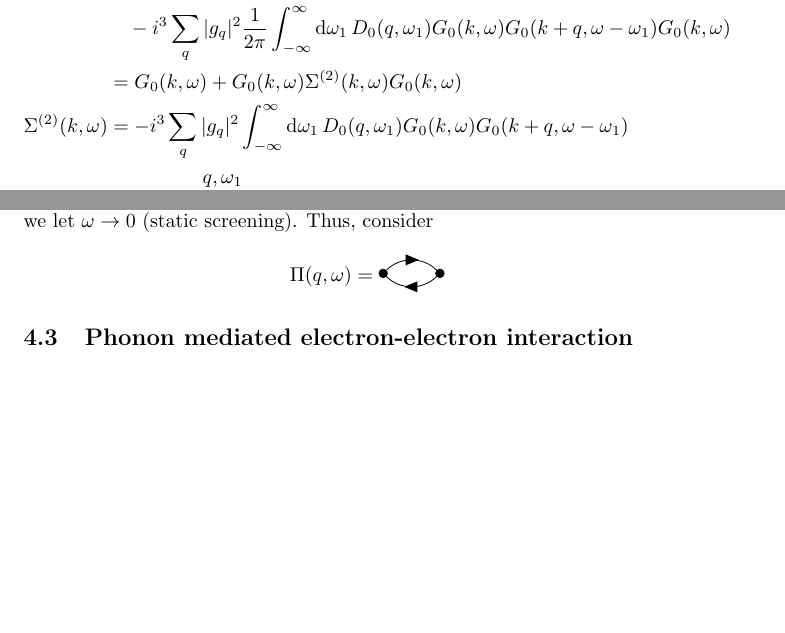
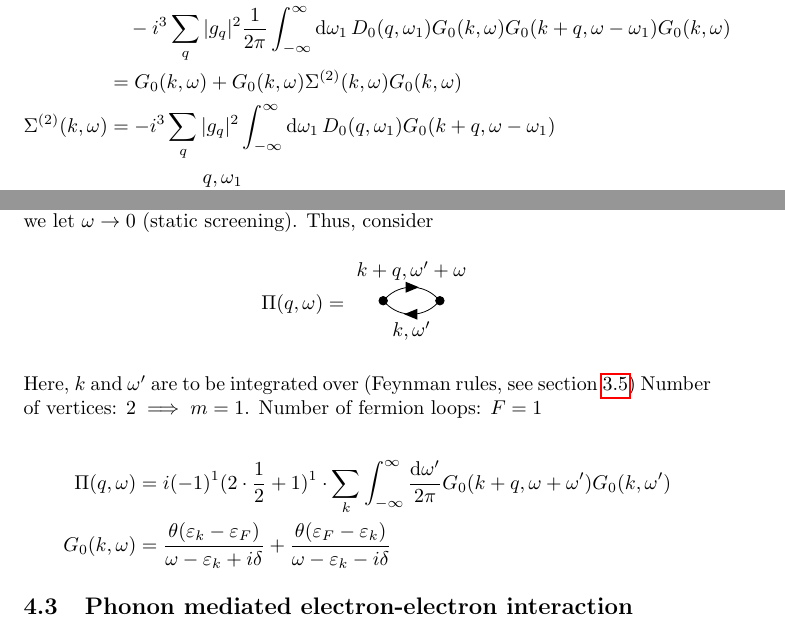
Before and after one commit to kklocker/kvast, a LaTeX document (main.tex, which reads tex/quasi_particles_fermi_liquids.tex): two parts of pages 51 and 59 of 89 before the commit and two parts of pages 51 and 59 of 90 after it, joined at a grey line, cut so that both start at the same text, the shorter picture padded with empty space. The pictures show the PDF file main.pdf that the author committed with the source.

Commit message:
fixes #11

```diff
--- a/tex/quasi_particles_fermi_liquids.tex
+++ b/tex/quasi_particles_fermi_liquids.tex
@@ -312,10 +312,17 @@ We now focus on a resummation of the simplest bubble-diagrams. This is an approx
  Thus, consider
  \begin{equation*}
  		\Pi(q, \omega) = 	\begin{gathered}
- 	\feynmandiagram[horizontal = a to b]{a[dot]--[fermion, quarter left] b[dot] --[fermion, quarter left] a};
+ 	\feynmandiagram[ horizontal = a to b]{a[dot]--[fermion, quarter left, edge label={$k+q, \omega'+\omega$}] b[dot] --[fermion, quarter left, edge label={$k, \omega'$}] a};
  	\end{gathered}
  \end{equation*}
+Here, $k$ and $\omega'$ are to be integrated over (Feynman rules, see \cref{feynman_rules})
+Number of vertices: $2 \implies m = 1$.
+Number of fermion loops: $F=1$
 
+\begin{align*}
+	\Pi(q, \omega) &= i(-1)^1(2\cdot\frac12+1)^1\cdot \sum_k\int_{-\infty}^{\infty}\frac{\dd{\omega'}}{2\pi}G_0(k+q, \omega+\omega')G_0(k,\omega') \\
+	G_0(k, \omega) &= \frac{\theta(\ep_k-\ep_F)}{\omega-\ep_k+i\delta} + \frac{\theta(\ep_F-\ep_k)}{\omega-\ep_k-i\delta}
+\end{align*}
 
 \subsection{Phonon mediated electron-electron interaction}
 % Start of lecture notes week 9
```
Also changed, not shown: tex/many_particle_perturbation_theory.tex (+2 -1 lines), main.pdf.
